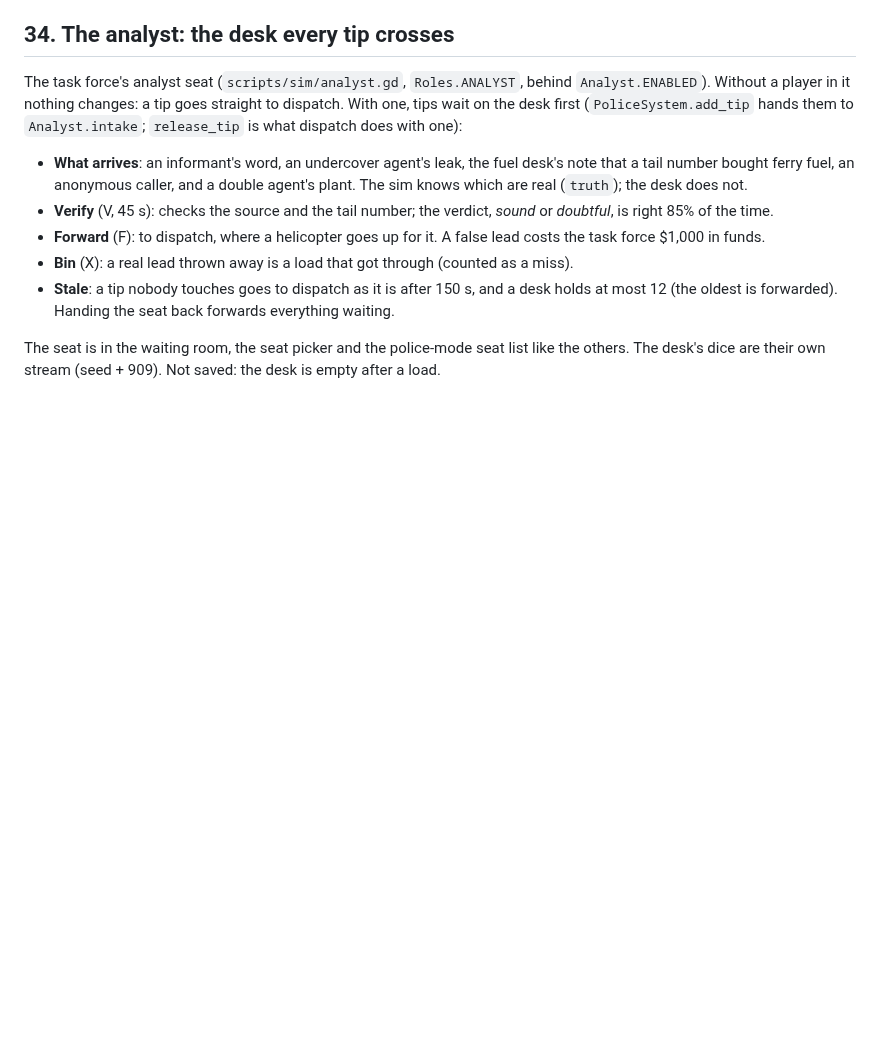
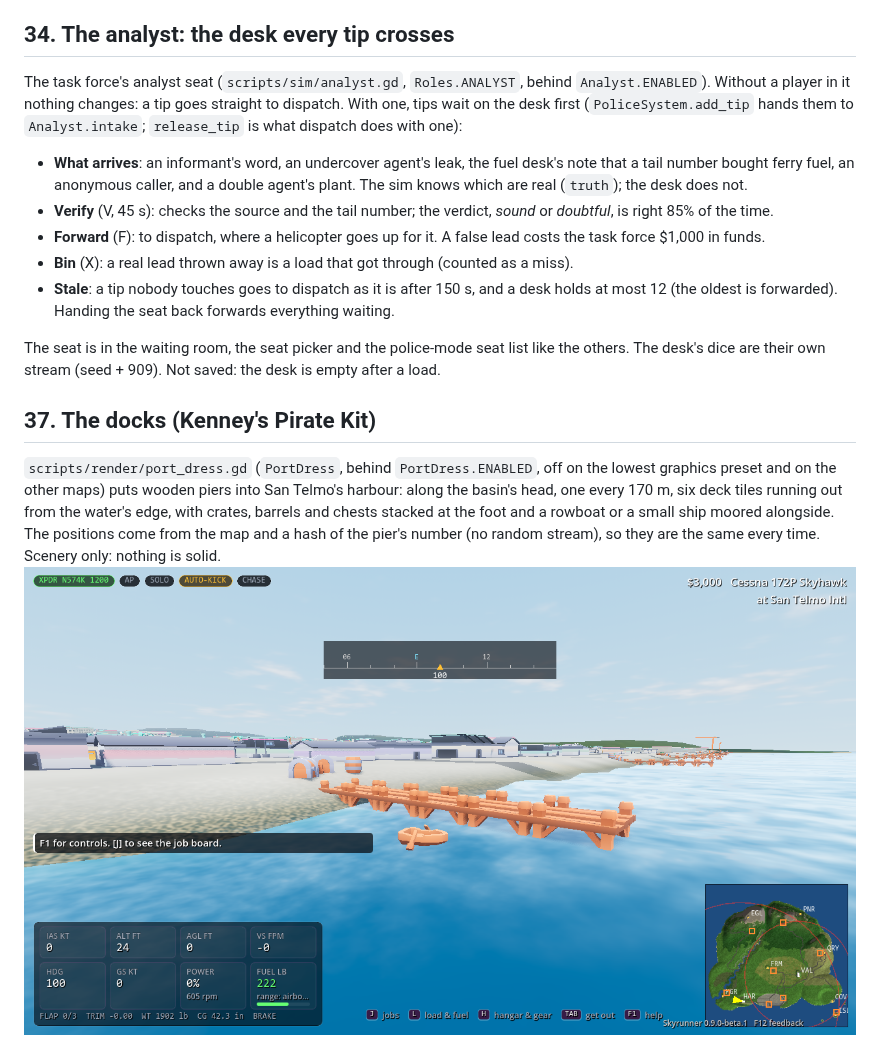
Before and after one commit to jawaman14/skyrunner, a Markdown page: docs/DESIGN.md, the part around the change. Drawn GitHub-style; pictures changed too: docs/img/port-docks.png (added); blank space fills up the shorter version.

Commit message:
The docks: piers, crates and moored boats from the Pirate Kit
Co-Authored-By: Claude Sonnet 5.5 <noreply@anthropic.com>

```diff
--- a/docs/DESIGN.md
+++ b/docs/DESIGN.md
@@ -979,3 +979,12 @@ to `Analyst.intake`; `release_tip` is what dispatch does with one):
 
 The seat is in the waiting room, the seat picker and the police-mode seat list like the others. The desk's dice are their own
 stream (seed + 909). Not saved: the desk is empty after a load.
+
+
+## 37. The docks (Kenney's Pirate Kit)
+
+`scripts/render/port_dress.gd` (`PortDress`, behind `PortDress.ENABLED`, off on the lowest graphics preset and on the other
+maps) puts wooden piers into San Telmo's harbour: along the basin's head, one every 170 m, six deck tiles running out from the
+water's edge, with crates, barrels and chests stacked at the foot and a rowboat or a small ship moored alongside. The positions
+come from the map and a hash of the pier's number (no random stream), so they are the same every time. Scenery only: nothing
+is solid. ![the docks](img/port-docks.png)
```
Also changed, not shown: 7 other files.
